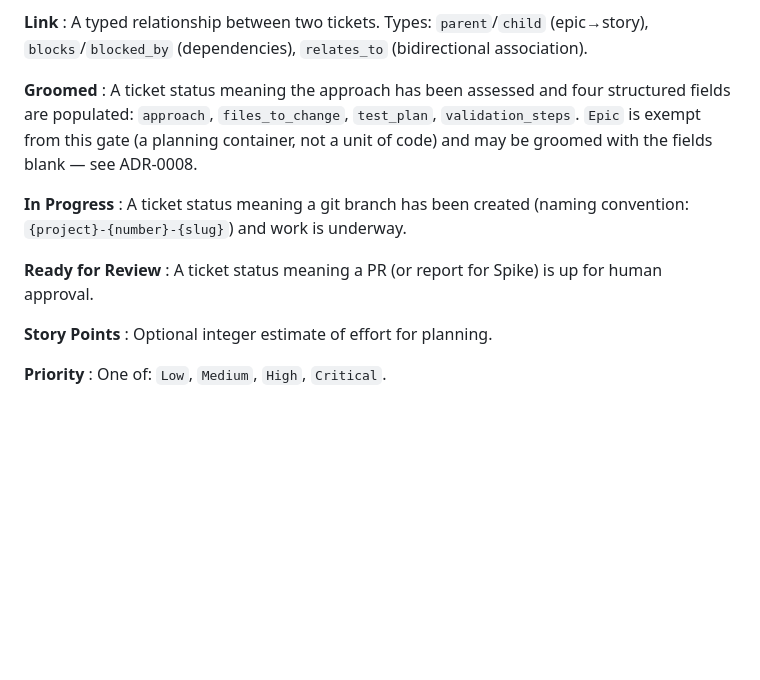
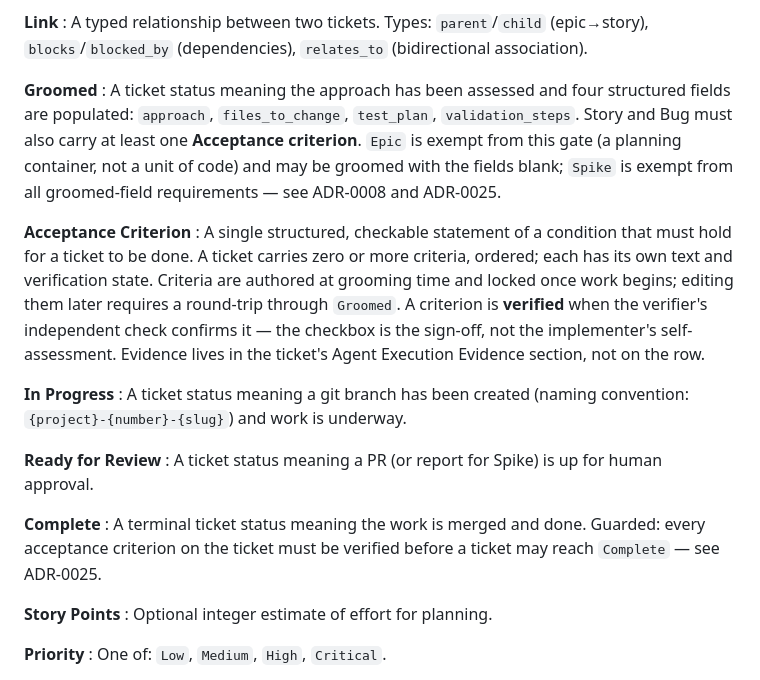
Before and after one commit to timwalsh41/jackrabbit, a Markdown page: GLOSSARY.md, the part around the change. GitHub-like rendering; blank space fills up the shorter version.

Commit message:
Updated glossary and ADR 25 for JRB-020 spec to add acceptance criteria to ticket

```diff
--- a/GLOSSARY.md
+++ b/GLOSSARY.md
@@ -24,13 +24,19 @@
 : A typed relationship between two tickets. Types: `parent`/`child` (epic→story), `blocks`/`blocked_by` (dependencies), `relates_to` (bidirectional association).
 
 **Groomed**
-: A ticket status meaning the approach has been assessed and four structured fields are populated: `approach`, `files_to_change`, `test_plan`, `validation_steps`. `Epic` is exempt from this gate (a planning container, not a unit of code) and may be groomed with the fields blank — see ADR-0008.
+: A ticket status meaning the approach has been assessed and four structured fields are populated: `approach`, `files_to_change`, `test_plan`, `validation_steps`. Story and Bug must also carry at least one **Acceptance criterion**. `Epic` is exempt from this gate (a planning container, not a unit of code) and may be groomed with the fields blank; `Spike` is exempt from all groomed-field requirements — see ADR-0008 and ADR-0025.
+
+**Acceptance Criterion**
+: A single structured, checkable statement of a condition that must hold for a ticket to be done. A ticket carries zero or more criteria, ordered; each has its own text and verification state. Criteria are authored at grooming time and locked once work begins; editing them later requires a round-trip through `Groomed`. A criterion is **verified** when the verifier's independent check confirms it — the checkbox is the sign-off, not the implementer's self-assessment. Evidence lives in the ticket's Agent Execution Evidence section, not on the row.
 
 **In Progress**
 : A ticket status meaning a git branch has been created (naming convention: `{project}-{number}-{slug}`) and work is underway.
 
 **Ready for Review**
 : A ticket status meaning a PR (or report for Spike) is up for human approval.
+
+**Complete**
+: A terminal ticket status meaning the work is merged and done. Guarded: every acceptance criterion on the ticket must be verified before a ticket may reach `Complete` — see ADR-0025.
 
 **Story Points**
 : Optional integer estimate of effort for planning.
```
Also changed, not shown: docs/adr/0025-structured-acceptance-criteria.md (added, +98 -0 lines).
